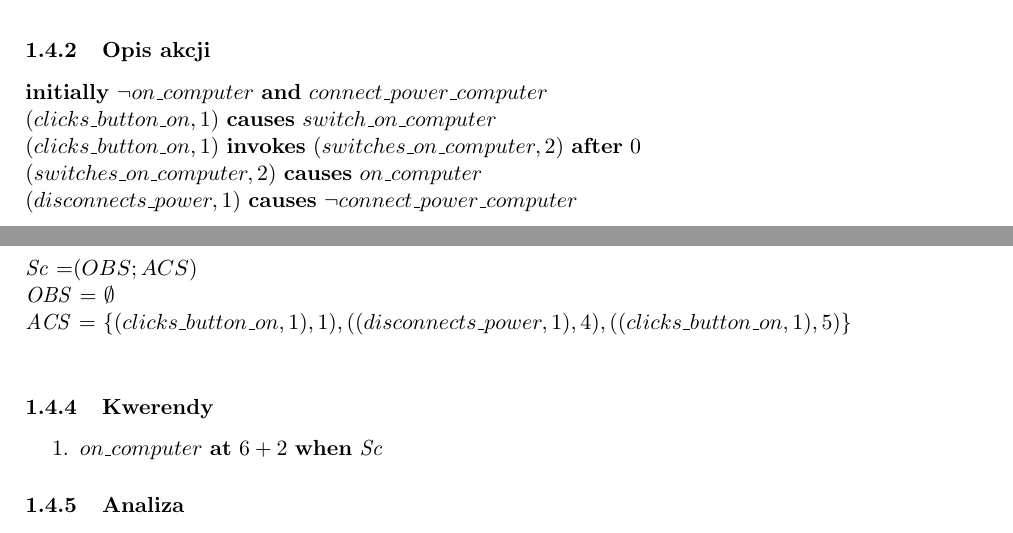
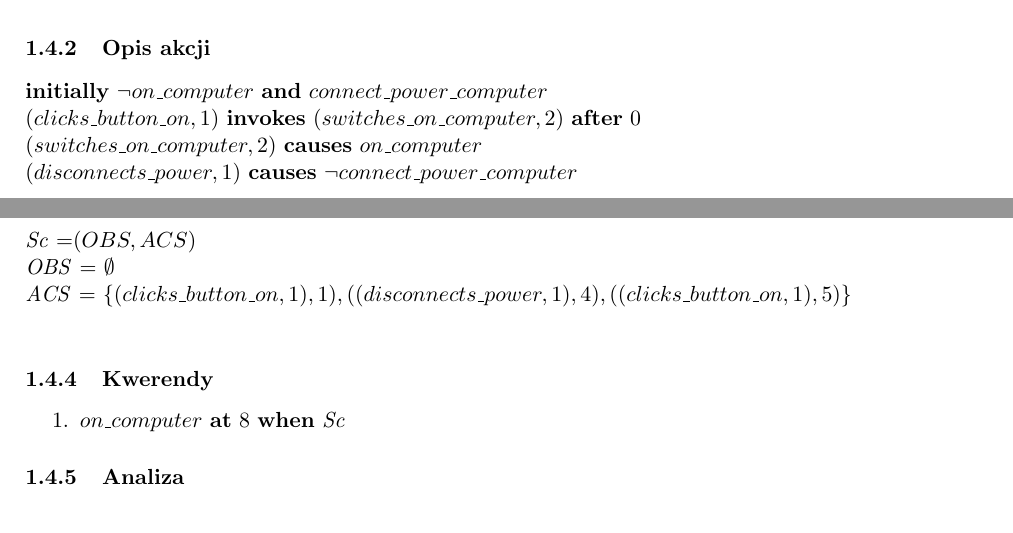
Before and after one commit to kdutkowski/knowledgerepresentation, a LaTeX document (docs/5-Przyklady.tex): two parts of pages 4 and 5 of 5, joined at a grey line, cut so that both start at the same text. Compiled offline with pdfLaTeX.

Commit message:
Update 5-Przyklady.tex
fix typos

```diff
--- a/docs/5-Przyklady.tex
+++ b/docs/5-Przyklady.tex
@@ -158,21 +158,20 @@ Mamy Billa oraz komputer. Bill może nacisnąć przycisk \textit{Włącz} lub od
 \subsubsection{Opis akcji}
 
 \textbf{initially} $\neg on\_computer$ \textbf{and} $connect\_power\_computer$\\
-$(clicks\_button\_on,1)$ \textbf{causes} $switch\_on\_computer$\\
 $(clicks\_button\_on,1)$ \textbf{invokes} $(switches\_on\_computer,2)$ \textbf{after} $0$\\
 $(switches\_on\_computer,2)$ \textbf{causes} $on\_computer$\\
 $(disconnects\_power,1)$ \textbf{causes} $\neg connect\_power\_computer$
 
 \subsubsection{Scenariusz}
 
-\textit{Sc} =$(OBS;ACS)$\\
+\textit{Sc} =$(OBS,ACS)$\\
 \textit{OBS} = ${\emptyset}$\\
 \textit{ACS} = $\{(clicks\_button\_on,1),1),((disconnects\_power,1),4),((clicks\_button\_on,1),5)\}	$\\
 
 \subsubsection{Kwerendy}
 
 \begin{enumerate}
-\item $on\_computer$ \textbf{at} $6+2$ \textbf{when} \textit{Sc}
+\item $on\_computer$ \textbf{at} $8$ \textbf{when} \textit{Sc}
 \end{enumerate}
 
 
```
Also changed, not shown: docs/5-Przyklady.tex (2 more changed lines).
